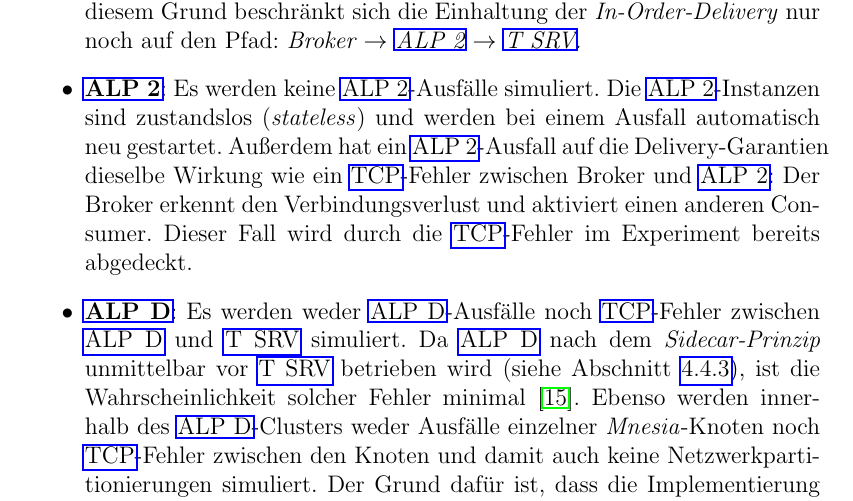
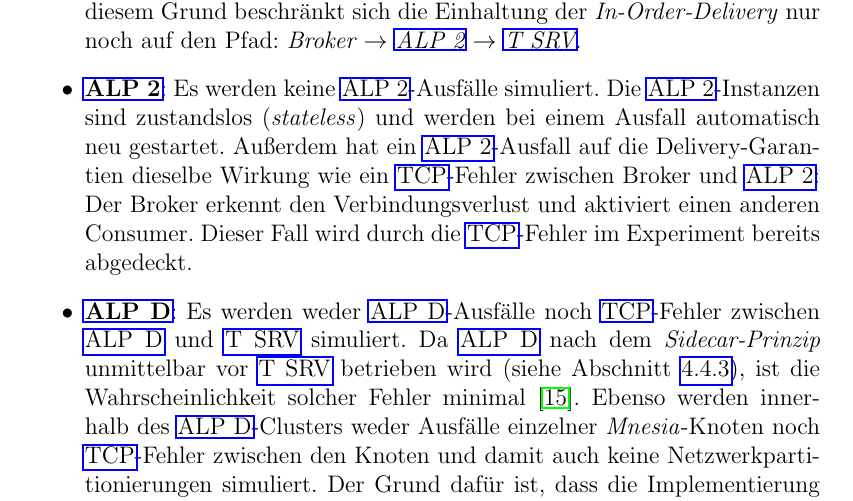
Before and after one commit to JadKHaddad/MT, a LaTeX thesis (main.tex, which reads tex/chapters/ALPS.tex): part of page 77 of 104, cut so that both start at the same text. Compiled offline with pdfLaTeX.

Commit message:
alps part 2
Signed-off-by: Jad K. Haddad <jadkhaddad@gmail.com>

```diff
--- a/tex/chapters/ALPS.tex
+++ b/tex/chapters/ALPS.tex
@@ -501,7 +501,7 @@ Die folgenden Aspekte werden in den Experimenten nicht betrachtet:
 
     \item \textbf{\gls{alpone}}: Es werden weder \gls{alpone}-Ausfälle noch \gls{tcp}-Fehler vor \gls{alpone} oder zwischen \gls{alpone} und dem Broker simuliert. Netzwerkfehler oder hohe Latenzen auf dieser Strecke können weiterhin dazu führen, dass Alarmmeldungen in der falschen Reihenfolge im Broker landen (siehe Abbildung~\ref{fig:in-order-diagram} in Abschnitt~\ref{sec:design-smells}, wobei \gls{marc} durch \gls{alpone}, \textit{Datenbank} durch den Broker und \textit{Mitarbeitende} durch \gls{alptwo} ersetzt werden). Aus diesem Grund beschränkt sich die Einhaltung der \textit{In-Order-Delivery} nur noch auf den Pfad: \textit{Broker $\rightarrow$ \gls{alptwo} $\rightarrow$ \gls{srvt}}.
 
-    \item \textbf{\gls{alptwo}}: Es werden keine \gls{alptwo}-Ausfälle simuliert. Die \gls{alptwo}-Instanzen sind zustandslos (\textit{stateless}) und werden bei einem Ausfall automatisch neu gestartet. Außerdem hat ein \gls{alptwo}-Ausfall auf die Delivery-Garantien dieselbe Wirkung wie ein \gls{tcp}-Fehler zwischen Broker und \gls{alptwo}: Der Broker erkennt den Verbindungsverlust und aktiviert einen anderen Consumer. Dieser Fall wird durch die \gls{tcp}-Fehler im Experiment bereits abgedeckt.
+    \item \textbf{\gls{alptwo}}: Es werden keine \gls{alptwo}-Ausfälle simuliert. Die \gls{alptwo}-Instanzen sind zustandslos (\textit{stateless}) und werden bei einem Ausfall automatisch neu gestartet. Außerdem hat ein \gls{alptwo}-Ausfall auf die Delivery-Ga\-ran\-ti\-en dieselbe Wirkung wie ein \gls{tcp}-Fehler zwischen Broker und \gls{alptwo}: Der Broker erkennt den Verbindungsverlust und aktiviert einen anderen Consumer. Dieser Fall wird durch die \gls{tcp}-Fehler im Experiment bereits abgedeckt.
 
     \item \textbf{\gls{alpdedup}}: Es werden weder \gls{alpdedup}-Ausfälle noch \gls{tcp}-Fehler zwischen \gls{alpdedup} und \gls{srvt} simuliert. Da \gls{alpdedup} nach dem \textit{Sidecar-Prinzip} unmittelbar vor \gls{srvt} betrieben wird (siehe Abschnitt~\ref{sub-sec:alpdedup}), ist die Wahrscheinlichkeit solcher Fehler minimal~\citep{burns2018designing}. Ebenso werden innerhalb des \gls{alpdedup}-Clusters weder Ausfälle einzelner \textit{Mnesia}-Knoten noch \gls{tcp}-Fehler zwischen den Knoten und damit auch keine Netzwerkpartitionierungen simuliert. Der Grund dafür ist, dass die Implementierung von \gls{alpdedup} als \textit{Proof of Concept} dient und die \textit{Exactly-Once-Delivery} unter idealisierten Bedingungen zeigen soll (siehe Abschnitt~\ref{sub-sec:alpdedup}). Die Konsistenz der Datenbank bei Partitionierungen ist ein bekanntes, eigenständiges Problem verteilter Datenbanken~\citep{gilbert2002, davidson1985} und wird in dieser Masterarbeit nicht behandelt.
 
```
Also changed, not shown: .build/main.pdf.
